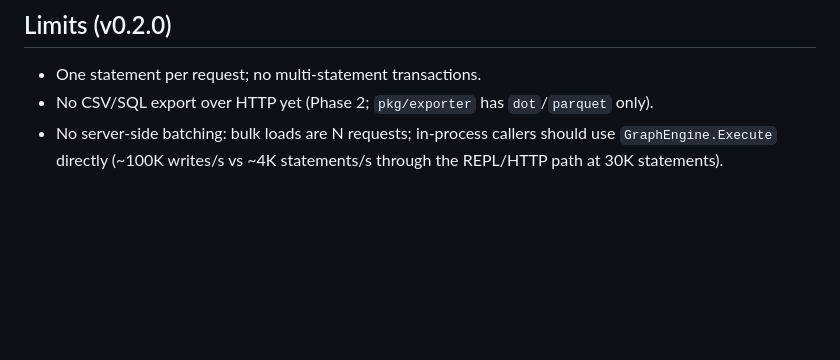
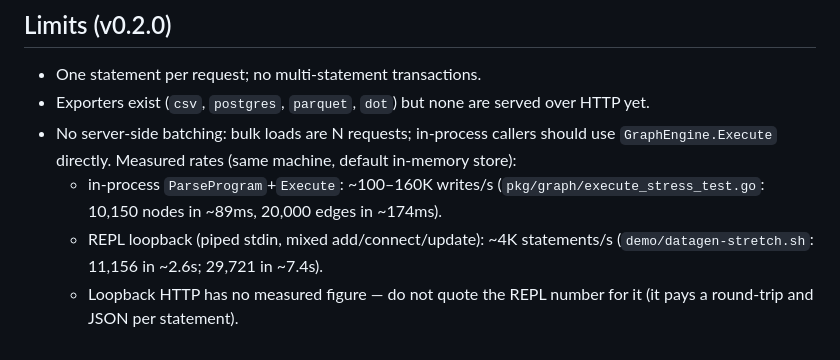
Before and after one commit to aprksy/knitknot, a Markdown page: docs/serve.md, the part around the change. Rendered like a GitHub page; blank space fills up the shorter version.

```diff
--- a/docs/serve.md
+++ b/docs/serve.md
@@ -96,8 +96,16 @@ is not implemented (explicitly deferred, not forgotten).
 ## Limits (v0.2.0)
 
 - One statement per request; no multi-statement transactions.
-- No CSV/SQL export over HTTP yet (Phase 2; `pkg/exporter` has
-  `dot`/`parquet` only).
+- Exporters exist (`csv`, `postgres`, `parquet`, `dot`) but none are
+  served over HTTP yet.
 - No server-side batching: bulk loads are N requests; in-process
-  callers should use `GraphEngine.Execute` directly (~100K writes/s
-  vs ~4K statements/s through the REPL/HTTP path at 30K statements).
+  callers should use `GraphEngine.Execute` directly. Measured rates
+  (same machine, default in-memory store):
+  - in-process `ParseProgram`+`Execute`: ~100–160K writes/s
+    (`pkg/graph/execute_stress_test.go`: 10,150 nodes in ~89ms,
+    20,000 edges in ~174ms).
+  - REPL loopback (piped stdin, mixed add/connect/update):
+    ~4K statements/s (`demo/datagen-stretch.sh`: 11,156 in ~2.6s;
+    29,721 in ~7.4s).
+  - Loopback HTTP has no measured figure — do not quote the REPL
+    number for it (it pays a round-trip and JSON per statement).
```
Also changed, not shown: docs/adr/0011-batch-ingest.md (+10 -3 lines).
